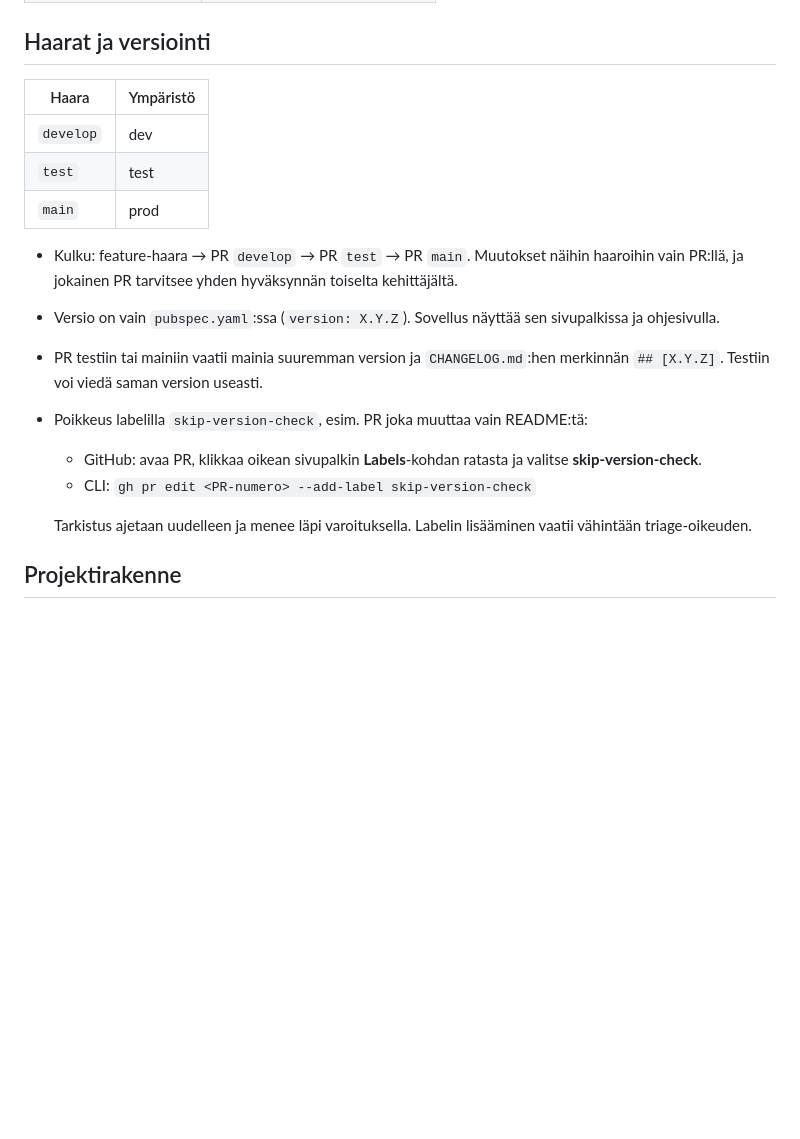
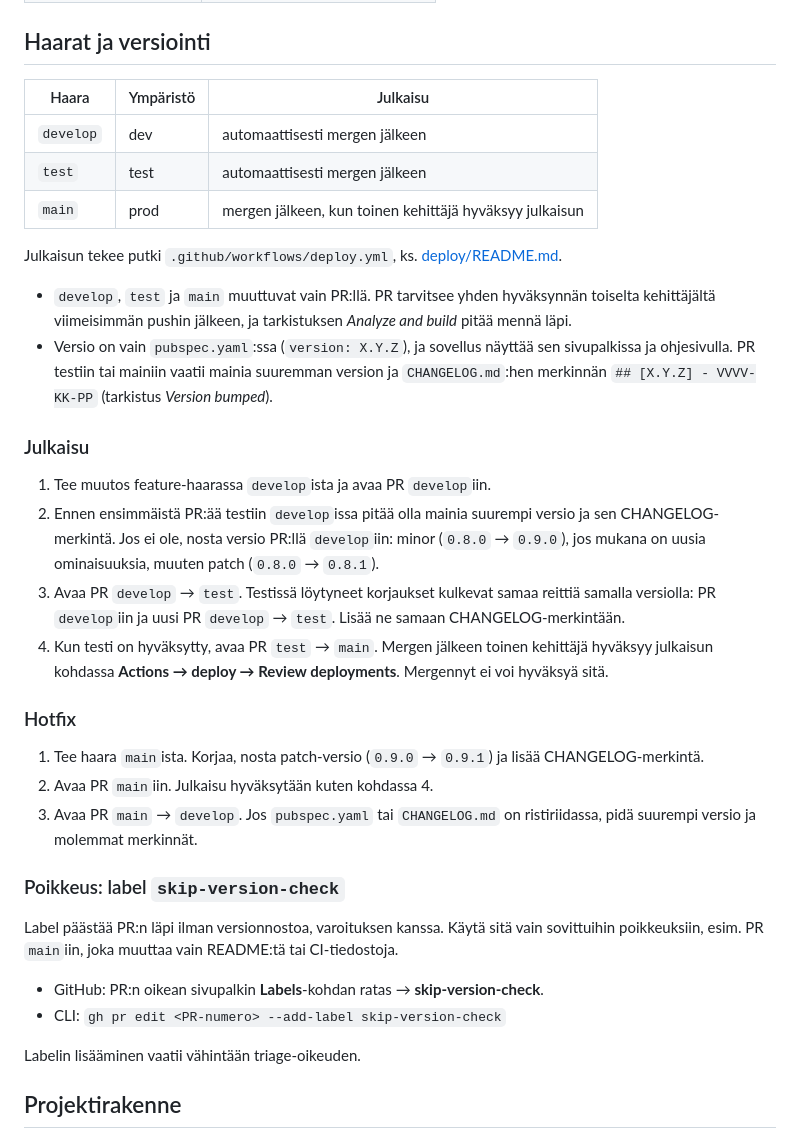
Before and after one commit to punosmobile/jkr-front, a Markdown page: README.md, the part around the change. Rendered like a GitHub page; blank space fills up the shorter version.

Commit message:
Document the release process step by step
The Haarat ja versiointi section now has the rules, the release round in
four steps, the hotfix and the skip-version-check exception, and links to
the pipeline description in deploy/README.md.

Co-Authored-By: Claude Opus 5.5 <noreply@anthropic.com>

```diff
--- a/README.md
+++ b/README.md
@@ -121,20 +121,38 @@ Tämä mahdollistaa **saman Docker-imagen** käytön kaikissa ympäristöissä (
 
 ## Haarat ja versiointi
 
-| Haara     | Ympäristö |
-| --------- | --------- |
-| `develop` | dev       |
-| `test`    | test      |
-| `main`    | prod      |
+| Haara     | Ympäristö | Julkaisu                                                |
+| --------- | --------- | ------------------------------------------------------- |
+| `develop` | dev       | automaattisesti mergen jälkeen                          |
+| `test`    | test      | automaattisesti mergen jälkeen                          |
+| `main`    | prod      | mergen jälkeen, kun toinen kehittäjä hyväksyy julkaisun |
 
-- Kulku: feature-haara → PR `develop` → PR `test` → PR `main`. Muutokset näihin haaroihin vain PR:llä, ja jokainen PR tarvitsee yhden hyväksynnän toiselta kehittäjältä.
-- Versio on vain `pubspec.yaml`:ssa (`version: X.Y.Z`). Sovellus näyttää sen sivupalkissa ja ohjesivulla.
-- PR testiin tai mainiin vaatii mainia suuremman version ja `CHANGELOG.md`:hen merkinnän `## [X.Y.Z]`. Testiin voi viedä saman version useasti.
-- Poikkeus labelilla `skip-version-check`, esim. PR joka muuttaa vain README:tä:
-  - GitHub: avaa PR, klikkaa oikean sivupalkin **Labels**-kohdan ratasta ja valitse **skip-version-check**.
-  - CLI: `gh pr edit <PR-numero> --add-label skip-version-check`
+Julkaisun tekee putki `.github/workflows/deploy.yml`, ks. [deploy/README.md](deploy/README.md#julkaisuputki).
 
-  Tarkistus ajetaan uudelleen ja menee läpi varoituksella. Labelin lisääminen vaatii vähintään triage-oikeuden.
+- `develop`, `test` ja `main` muuttuvat vain PR:llä. PR tarvitsee yhden hyväksynnän toiselta kehittäjältä viimeisimmän pushin jälkeen, ja tarkistuksen *Analyze and build* pitää mennä läpi.
+- Versio on vain `pubspec.yaml`:ssa (`version: X.Y.Z`), ja sovellus näyttää sen sivupalkissa ja ohjesivulla. PR testiin tai mainiin vaatii mainia suuremman version ja `CHANGELOG.md`:hen merkinnän `## [X.Y.Z] - VVVV-KK-PP` (tarkistus *Version bumped*).
+
+### Julkaisu
+
+1. Tee muutos feature-haarassa `develop`ista ja avaa PR `develop`iin.
+2. Ennen ensimmäistä PR:ää testiin `develop`issa pitää olla mainia suurempi versio ja sen CHANGELOG-merkintä. Jos ei ole, nosta versio PR:llä `develop`iin: minor (`0.8.0` → `0.9.0`), jos mukana on uusia ominaisuuksia, muuten patch (`0.8.0` → `0.8.1`).
+3. Avaa PR `develop` → `test`. Testissä löytyneet korjaukset kulkevat samaa reittiä samalla versiolla: PR `develop`iin ja uusi PR `develop` → `test`. Lisää ne samaan CHANGELOG-merkintään.
+4. Kun testi on hyväksytty, avaa PR `test` → `main`. Mergen jälkeen toinen kehittäjä hyväksyy julkaisun kohdassa **Actions → deploy → Review deployments**. Mergennyt ei voi hyväksyä sitä.
+
+### Hotfix
+
+1. Tee haara `main`ista. Korjaa, nosta patch-versio (`0.9.0` → `0.9.1`) ja lisää CHANGELOG-merkintä.
+2. Avaa PR `main`iin. Julkaisu hyväksytään kuten kohdassa 4.
+3. Avaa PR `main` → `develop`. Jos `pubspec.yaml` tai `CHANGELOG.md` on ristiriidassa, pidä suurempi versio ja molemmat merkinnät.
+
+### Poikkeus: label `skip-version-check`
+
+Label päästää PR:n läpi ilman versionnostoa, varoituksen kanssa. Käytä sitä vain sovittuihin poikkeuksiin, esim. PR `main`iin, joka muuttaa vain README:tä tai CI-tiedostoja.
+
+- GitHub: PR:n oikean sivupalkin **Labels**-kohdan ratas → **skip-version-check**.
+- CLI: `gh pr edit <PR-numero> --add-label skip-version-check`
+
+Labelin lisääminen vaatii vähintään triage-oikeuden.
 
 ## Projektirakenne
 
```
